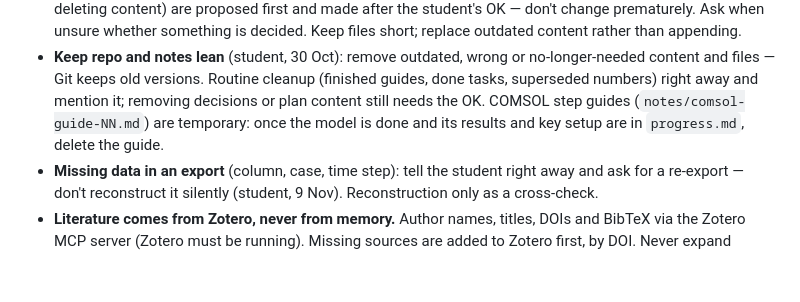
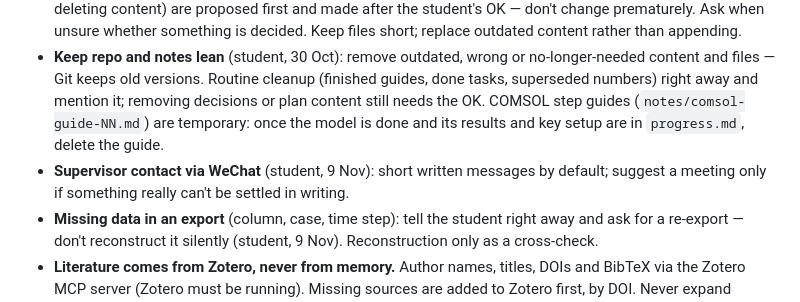
Before and after one commit to KonradBraun/Master-Thesis-Tsinghua, a Markdown page: CLAUDE.md, the part around the change. GitHub-like rendering; blank space fills up the shorter version.

Commit message:
Supervisor contact via WeChat by default
Co-Authored-By: Claude Opus 5.5 <noreply@anthropic.com>

```diff
--- a/CLAUDE.md
+++ b/CLAUDE.md
@@ -11,6 +11,7 @@
 - **Background:** strong on Li-ion, new to zinc-ion. Knows continuum FEM/CFD (Moldex3D) — explain electrochemistry and Zn-specific concepts; the FEM workflow can be assumed familiar.
 - **.md files must stay current** — outdated content misleads future sessions. Small factual updates (status, completed tasks, setup) are made right away and mentioned. Larger changes (plan, structure, decisions, deleting content) are proposed first and made after the student's OK — don't change prematurely. Ask when unsure whether something is decided. Keep files short; replace outdated content rather than appending.
 - **Keep repo and notes lean** (student, 30 Oct): remove outdated, wrong or no-longer-needed content and files — Git keeps old versions. Routine cleanup (finished guides, done tasks, superseded numbers) right away and mention it; removing decisions or plan content still needs the OK. COMSOL step guides (`notes/comsol-guide-NN.md`) are temporary: once the model is done and its results and key setup are in `progress.md`, delete the guide.
+- **Supervisor contact via WeChat** (student, 9 Nov): short written messages by default; suggest a meeting only if something really can't be settled in writing.
 - **Missing data in an export** (column, case, time step): tell the student right away and ask for a re-export — don't reconstruct it silently (student, 9 Nov). Reconstruction only as a cross-check.
 - **Literature comes from Zotero, never from memory.** Author names, titles, DOIs and BibTeX via the Zotero MCP server (Zotero must be running). Missing sources are added to Zotero first, by DOI. Never expand author initials.
 - **Every number needs a source:** paper/SI with figure or table, a Zotero reference, or an explicit "estimate". Values read off figures are marked "~".
```
Also changed, not shown: Thesis Proposal/proposal-plan.md (+1 -1 lines).
